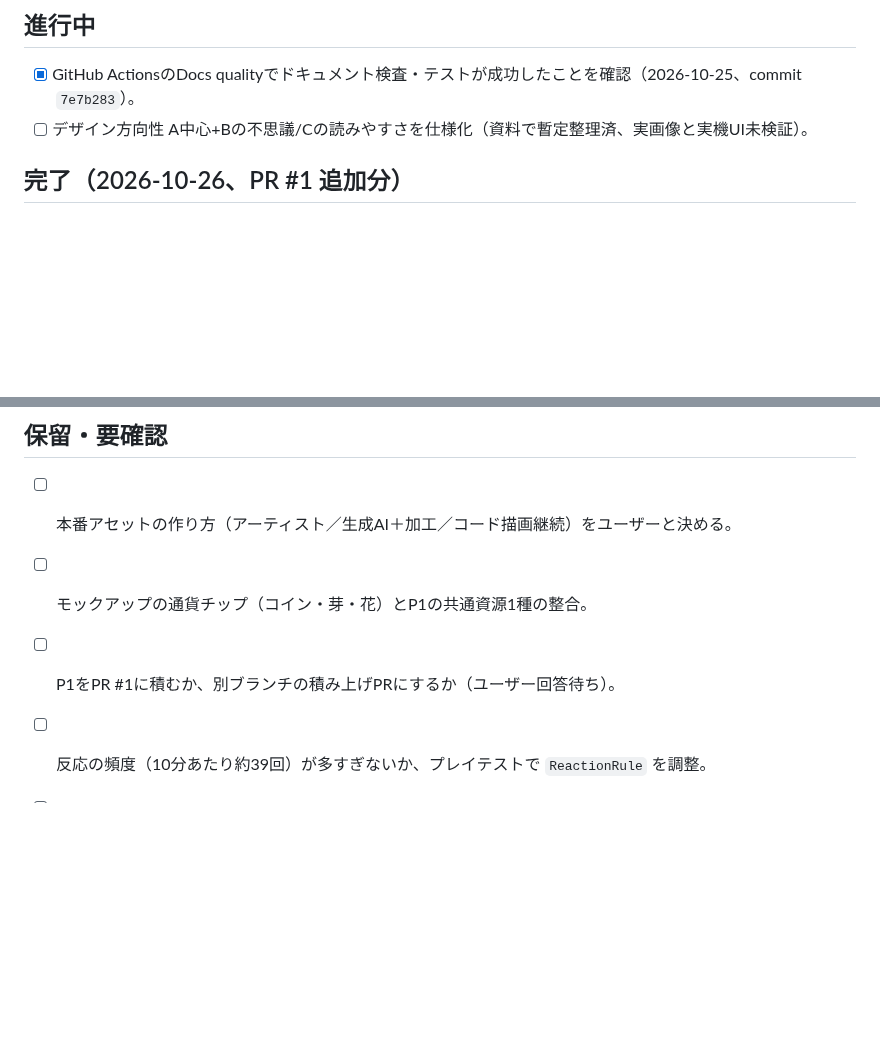
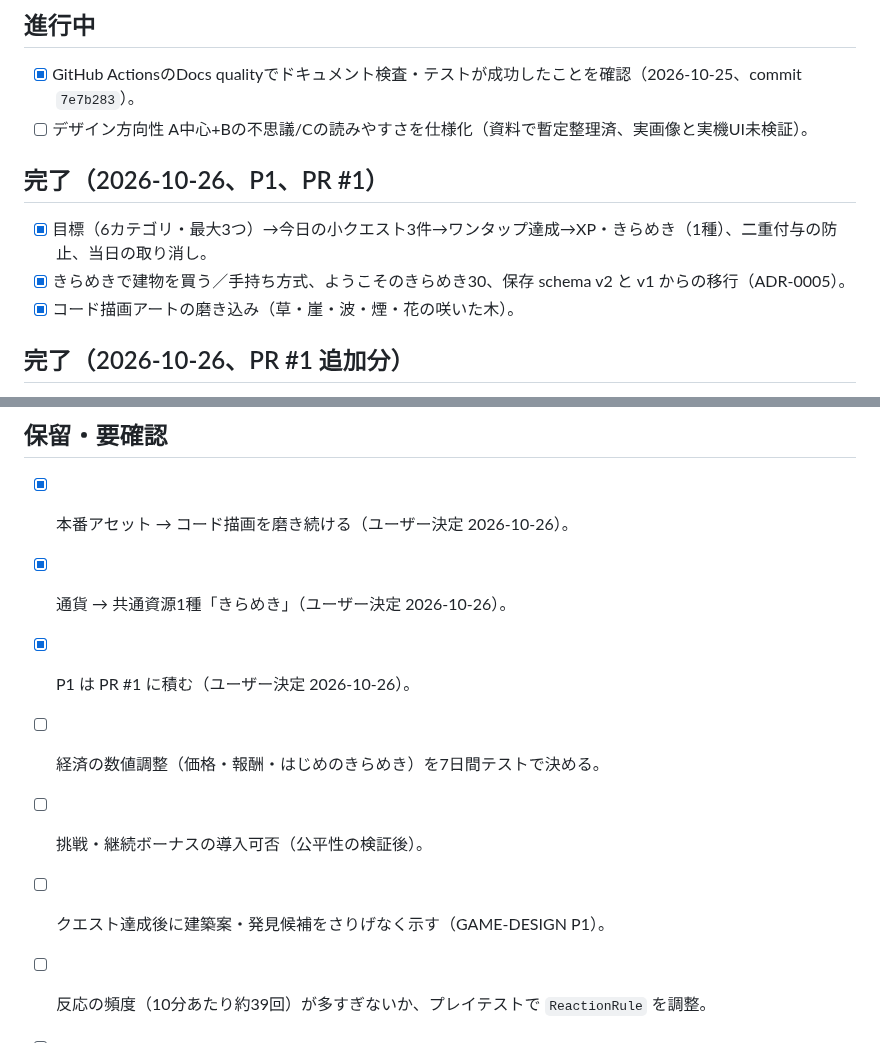
Before and after one commit to naki0227/hibimachi, a Markdown page: TODO.md, 2 parts joined by grey strips. GitHub-like rendering; blank space fills up the shorter version.

Commit message:
docs: P1 report, TODO decisions and a quests screenshot
Co-Authored-By: Claude Opus 5.5 <noreply@anthropic.com>
Claude-Session: https://claude.ai/code/session_014YDTEdtpivYkAXvRgEfhQ4

```diff
--- a/TODO.md
+++ b/TODO.md
@@ -12,6 +12,11 @@
 ## 進行中
 - [x] GitHub ActionsのDocs qualityでドキュメント検査・テストが成功したことを確認（2026-10-25、commit `7e7b283`）。
 - [ ] デザイン方向性 A中心+Bの不思議/Cの読みやすさを仕様化（資料で暫定整理済、実画像と実機UI未検証）。
+
+## 完了（2026-10-26、P1、PR #1）
+- [x] 目標（6カテゴリ・最大3つ）→今日の小クエスト3件→ワンタップ達成→XP・きらめき（1種）、二重付与の防止、当日の取り消し。
+- [x] きらめきで建物を買う／手持ち方式、ようこそのきらめき30、保存 schema v2 と v1 からの移行（ADR-0005）。
+- [x] コード描画アートの磨き込み（草・崖・波・煙・花の咲いた木）。
 
 ## 完了（2026-10-26、PR #1 追加分）
 - [x] デモ動画の自動録画（demo-video workflow）とユーザーへの送付。
@@ -31,9 +36,12 @@
 - [x] 企画・技術・画風・テスト・AI/プライバシーの引き継ぎ資料を作成。
 
 ## 保留・要確認
-- [ ] 本番アセットの作り方（アーティスト／生成AI＋加工／コード描画継続）をユーザーと決める。
-- [ ] モックアップの通貨チップ（コイン・芽・花）とP1の共通資源1種の整合。
-- [ ] P1をPR #1に積むか、別ブランチの積み上げPRにするか（ユーザー回答待ち）。
+- [x] 本番アセット → コード描画を磨き続ける（ユーザー決定 2026-10-26）。
+- [x] 通貨 → 共通資源1種「きらめき」（ユーザー決定 2026-10-26）。
+- [x] P1 は PR #1 に積む（ユーザー決定 2026-10-26）。
+- [ ] 経済の数値調整（価格・報酬・はじめのきらめき）を7日間テストで決める。
+- [ ] 挑戦・継続ボーナスの導入可否（公平性の検証後）。
+- [ ] クエスト達成後に建築案・発見候補をさりげなく示す（GAME-DESIGN P1）。
 - [ ] 反応の頻度（10分あたり約39回）が多すぎないか、プレイテストで `ReactionRule` を調整。
 - [ ] 配置物の回転（DATA-MODELの rotation）はP0では未実装。必要性をアート制作時に判断。
 - [ ] 退避した `world.unreadable-*.json` の扱い（自動削除しない現仕様でよいか）。
```
Also changed, not shown: reports/2026-10-26-p1-quests-and-economy.md (added, +37 -0 lines), reports/assets/2026-10-26-p1-quests.png (added).
